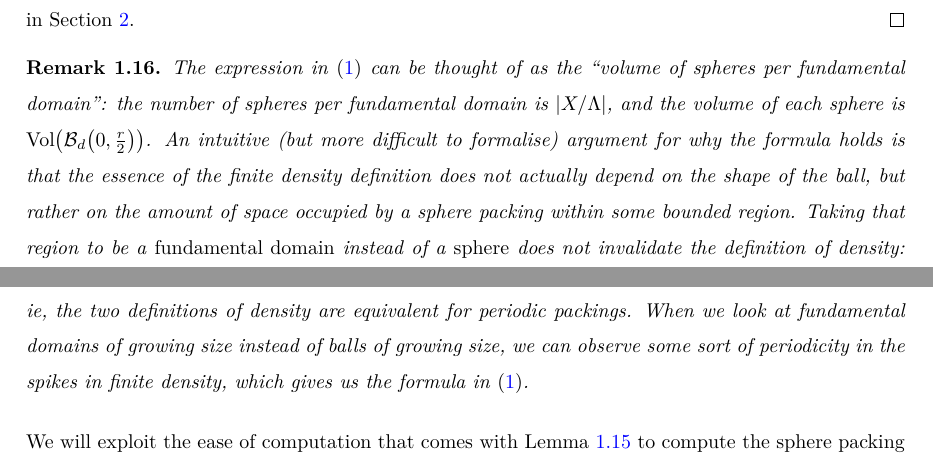
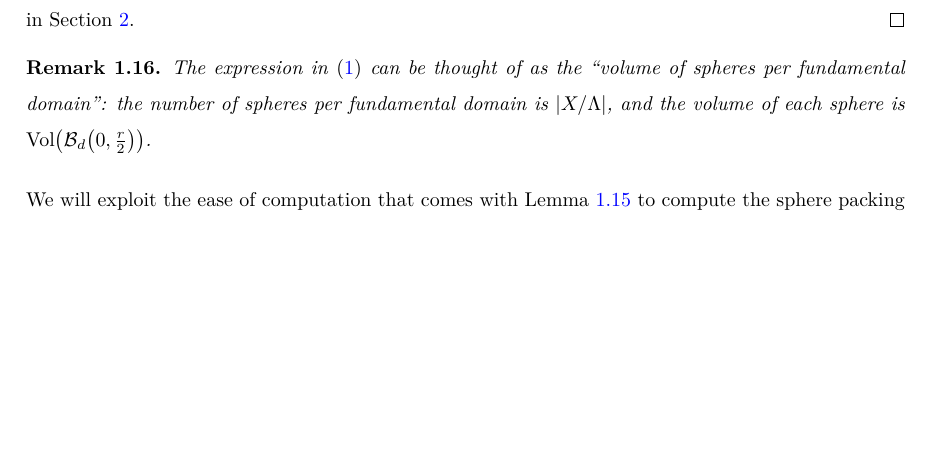
Before and after one commit to thefundamentaltheor3m/Sphere-Packing-Lean, a LaTeX paper (blueprint/src/print.tex, which reads blueprint/src/subsections/lattice-periodic-packings.tex): two parts of pages 6 and 7 of 40 before the commit and part of page 6 of 40 after it, the two joined at a grey line, cut so that both start at the same text, the shorter picture padded with empty space. Compiled offline with XeLaTeX.

Commit message:
removing scratchpad and editing remark

```diff
--- a/blueprint/src/subsections/lattice-periodic-packings.tex
+++ b/blueprint/src/subsections/lattice-periodic-packings.tex
@@ -41,7 +41,7 @@ It turns out that we can express the density of a periodic packing in a manner m
 \end{proof}
 
 \begin{remark}
-  The expression in~\eqref{eq:periodic-packing-density-formula} can be thought of as the ``volume of spheres per fundamental domain": the number of spheres per fundamental domain is $\lvert {X/\Lambda} \rvert$, and the volume of each sphere is $\Vol{\Bd{0, \frac{r}{2}}}$. An intuitive (but more difficult to formalise) argument for why the formula holds is that the essence of the finite density definition does not actually depend on the shape of the ball, but rather on the amount of space occupied by a sphere packing within some bounded region. Taking that region to be a \emph{fundamental domain} instead of a \emph{sphere} does not invalidate the definition of density: ie, the two definitions of density are equivalent for periodic packings. When we look at fundamental domains of growing size instead of balls of growing size, we can observe some sort of periodicity in the spikes in finite density, which gives us the formula in~\eqref{eq:periodic-packing-density-formula}.
+  The expression in~\eqref{eq:periodic-packing-density-formula} can be thought of as the ``volume of spheres per fundamental domain": the number of spheres per fundamental domain is $\lvert {X/\Lambda} \rvert$, and the volume of each sphere is $\Vol{\Bd{0, \frac{r}{2}}}$.
 \end{remark}
 
 We will exploit the ease of computation that comes with Lemma~\ref{SpherePacking.density of periodic packing} to compute the sphere packing density of the $E_8$ packing.
```
Also changed, not shown: 1 other file.
